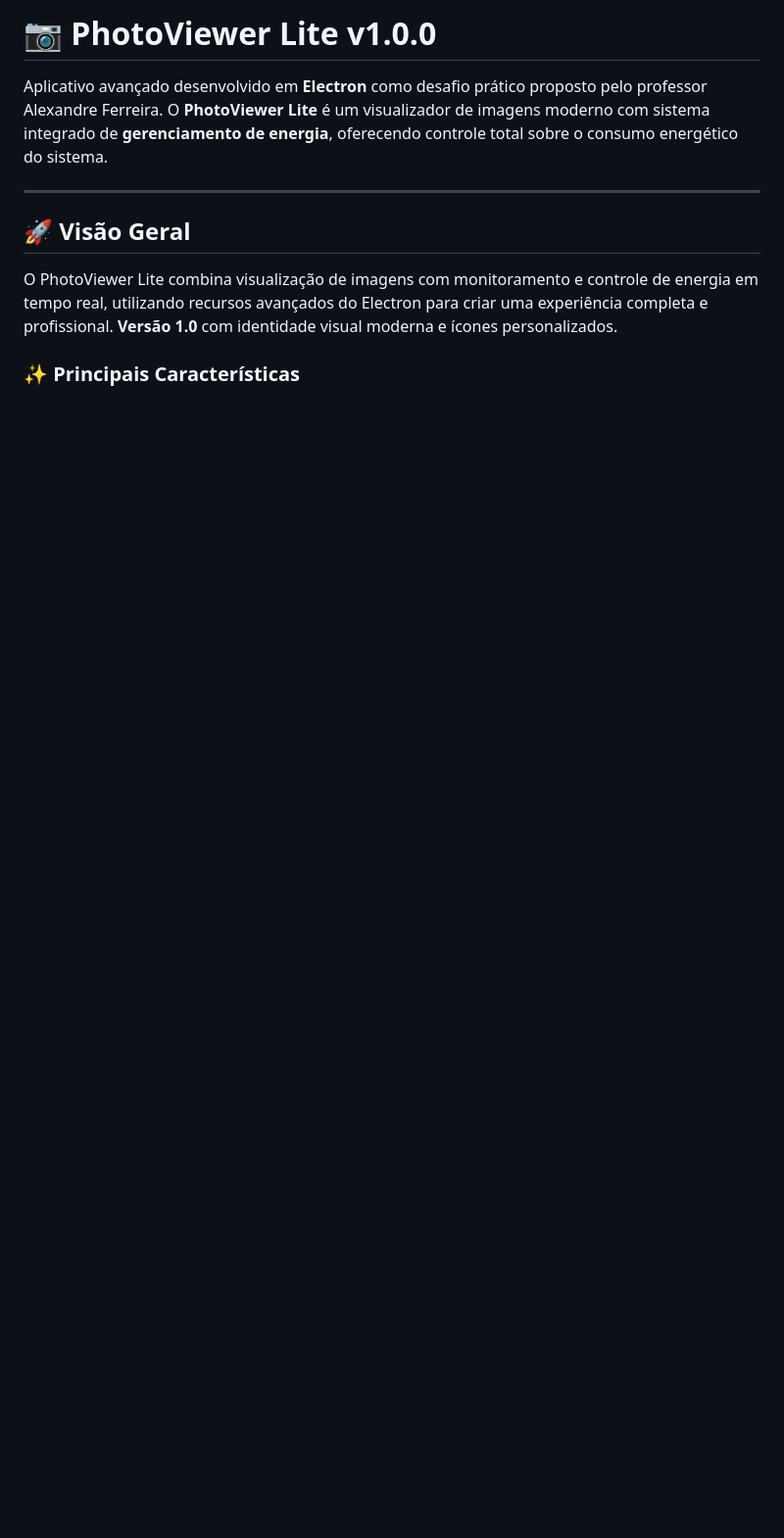
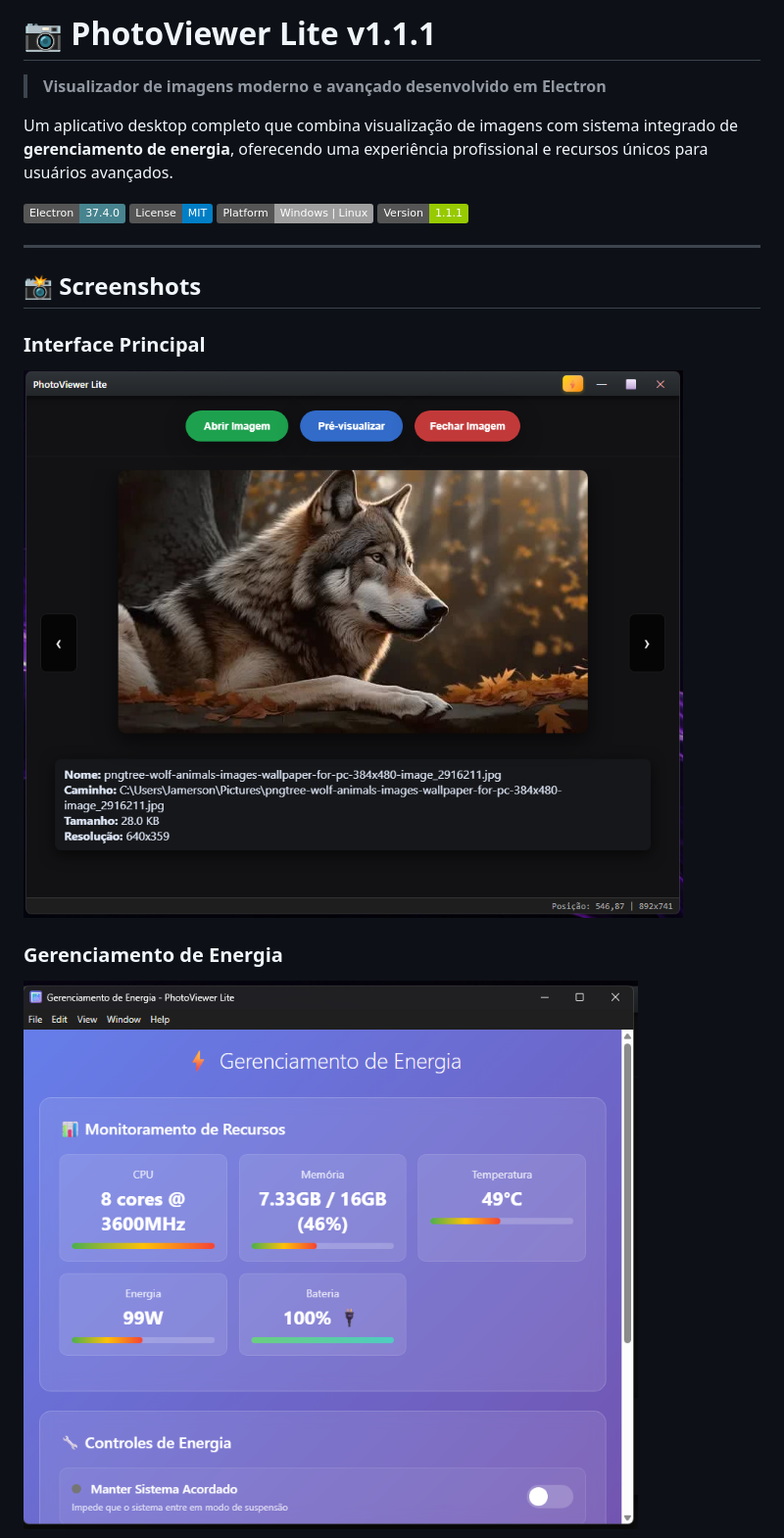
Before and after one commit to jamersonnascimento/ImageViewerElectron, a Markdown page: README.md, the part around the change printed below. Shown: that part at 98% size. Rendered like a GitHub page; pictures changed too: docs/screenshot-main-interface.png (added), docs/screenshot-power-management.png (added); badges without logos; blank space fills up the shorter version.

```diff
--- a/README.md
+++ b/README.md
@@ -1,12 +1,21 @@
-# 📷 PhotoViewer Lite v1.0.0
+# 📷 PhotoViewer Lite v1.1.1
 
-Aplicativo avançado desenvolvido em **Electron** como desafio prático proposto pelo professor Alexandre Ferreira. O **PhotoViewer Lite** é um visualizador de imagens moderno com sistema integrado de **gerenciamento de energia**, oferecendo controle total sobre o consumo energético do sistema.
+> **Visualizador de imagens moderno e avançado desenvolvido em Electron**
+
+Um aplicativo desktop completo que combina visualização de imagens com sistema integrado de **gerenciamento de energia**, oferecendo uma experiência profissional e recursos únicos para usuários avançados.
+
+[![Electron](https://img.shields.io/badge/Electron-37.4.0-47848f.svg)](https://electronjs.org/)
+[![License](https://img.shields.io/badge/License-MIT-blue.svg)](LICENSE)
+[![Platform](https://img.shields.io/badge/Platform-Windows%20%7C%20Linux-lightgrey.svg)](#-builds-multiplataforma)
+[![Version](https://img.shields.io/badge/Version-1.1.1-green.svg)](package.json)
 
 ---
 
-## 🚀 Visão Geral
+## 📸 Screenshots
 
-O PhotoViewer Lite combina visualização de imagens com monitoramento e controle de energia em tempo real, utilizando recursos avançados do Electron para criar uma experiência completa e profissional. **Versão 1.0** com identidade visual moderna e ícones personalizados.
+### Interface Principal
+![Interface Principal](docs/screenshot-main-interface.png)
 
-### ✨ Principais Características
+### Gerenciamento de Energia
+![Gerenciamento de Energia](docs/screenshot-power-management.png)
 
```
Also changed, not shown: other parts of README.md (+293 -211 lines), BUILD.md (added, +190 -0 lines), assets/icons/icon.png (added), docs/screenshot-notifications.png (added), 5 other files.
